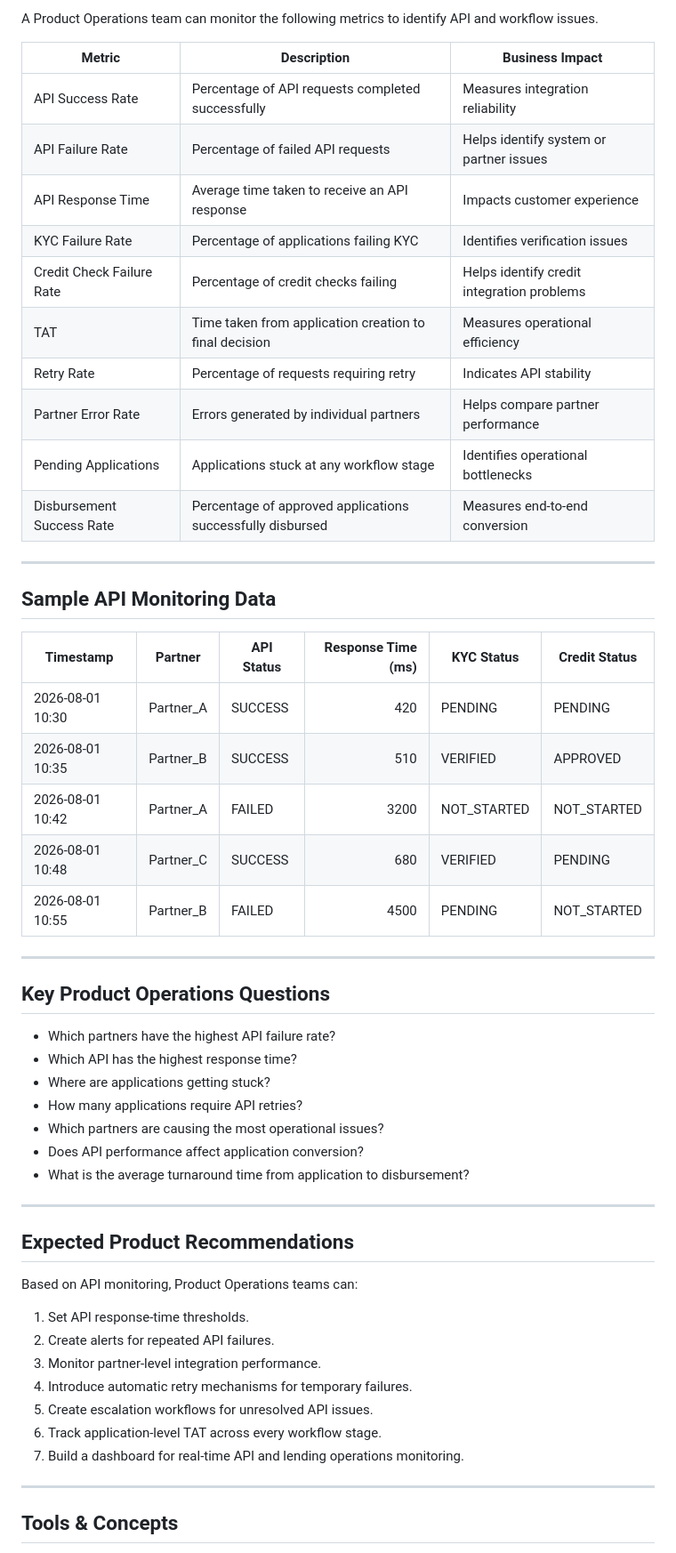
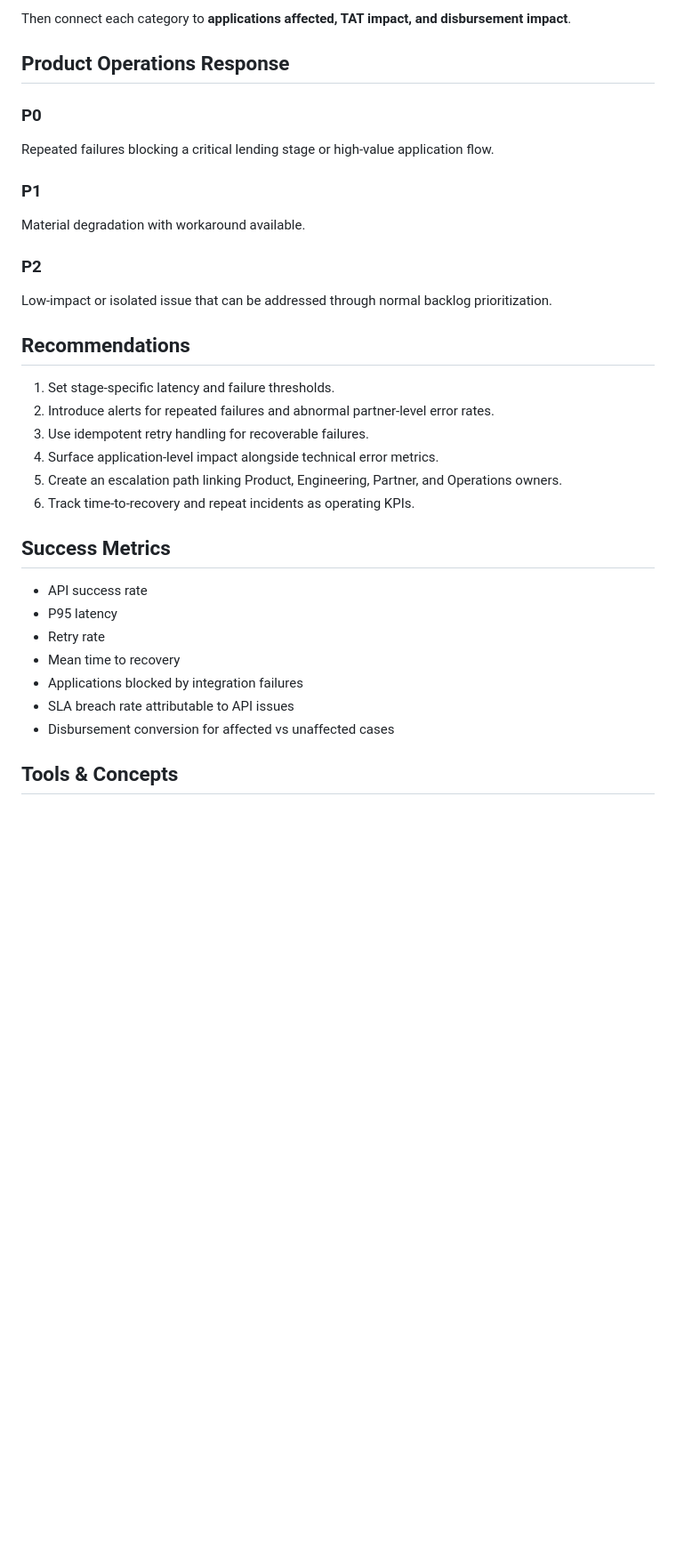
Before and after one commit to praj-debug/fintech-product-analytics, a Markdown page: 03-api-integration/README.md, the part around one of its changes. Shown at 89% size. Rendered like a GitHub page; blank space fills up the shorter version.

```diff
--- a/03-api-integration/README.md
+++ b/03-api-integration/README.md
@@ -86,58 +64,35 @@ Disbursement
 
-A Product Operations team can monitor the following metrics to identify API and workflow issues.
+Then connect each category to **applications affected, TAT impact, and disbursement impact**.
 
-| Metric | Description | Business Impact |
-|---|---|---|
-| API Success Rate | Percentage of API requests completed successfully | Measures integration reliability |
-| API Failure Rate | Percentage of failed API requests | Helps identify system or partner issues |
-| API Response Time | Average time taken to receive an API response | Impacts customer experience |
-| KYC Failure Rate | Percentage of applications failing KYC | Identifies verification issues |
-| Credit Check Failure Rate | Percentage of credit checks failing | Helps identify credit integration problems |
-| TAT | Time taken from application creation to final decision | Measures operational efficiency |
-| Retry Rate | Percentage of requests requiring retry | Indicates API stability |
-| Partner Error Rate | Errors generated by individual partners | Helps compare partner performance |
-| Pending Applications | Applications stuck at any workflow stage | Identifies operational bottlenecks |
-| Disbursement Success Rate | Percentage of approved applications successfully disbursed | Measures end-to-end conversion |
+## Product Operations Response
 
----
+### P0
+Repeated failures blocking a critical lending stage or high-value application flow.
 
-## Sample API Monitoring Data
+### P1
+Material degradation with workaround available.
 
-| Timestamp | Partner | API Status | Response Time (ms) | KYC Status | Credit Status |
-|---|---|---|---:|---|---|
-| 2026-08-01 10:30 | Partner_A | SUCCESS | 420 | PENDING | PENDING |
-| 2026-08-01 10:35 | Partner_B | SUCCESS | 510 | VERIFIED | APPROVED |
-| 2026-08-01 10:42 | Partner_A | FAILED | 3200 | NOT_STARTED | NOT_STARTED |
-| 2026-08-01 10:48 | Partner_C | SUCCESS | 680 | VERIFIED | PENDING |
-| 2026-08-01 10:55 | Partner_B | FAILED | 4500 | PENDING | NOT_STARTED |
+### P2
+Low-impact or isolated issue that can be addressed through normal backlog prioritization.
 
----
+## Recommendations
 
-## Key Product Operations Questions
+1. Set stage-specific latency and failure thresholds.
+2. Introduce alerts for repeated failures and abnormal partner-level error rates.
+3. Use idempotent retry handling for recoverable failures.
+4. Surface application-level impact alongside technical error metrics.
+5. Create an escalation path linking Product, Engineering, Partner, and Operations owners.
+6. Track time-to-recovery and repeat incidents as operating KPIs.
 
-- Which partners have the highest API failure rate?
-- Which API has the highest response time?
-- Where are applications getting stuck?
-- How many applications require API retries?
-- Which partners are causing the most operational issues?
-- Does API performance affect application conversion?
-- What is the average turnaround time from application to disbursement?
+## Success Metrics
 
----
-
-## Expected Product Recommendations
-
-Based on API monitoring, Product Operations teams can:
-
-1. Set API response-time thresholds.
-2. Create alerts for repeated API failures.
-3. Monitor partner-level integration performance.
-4. Introduce automatic retry mechanisms for temporary failures.
-5. Create escalation workflows for unresolved API issues.
-6. Track application-level TAT across every workflow stage.
-7. Build a dashboard for real-time API and lending operations monitoring.
-
----
+- API success rate
+- P95 latency
+- Retry rate
+- Mean time to recovery
+- Applications blocked by integration failures
+- SLA breach rate attributable to API issues
+- Disbursement conversion for affected vs unaffected cases
 
 ## Tools & Concepts
 
```
Also changed, not shown: other parts of 03-api-integration/README.md (+42 -74 lines).
